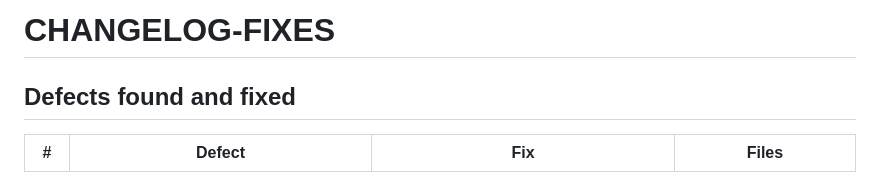
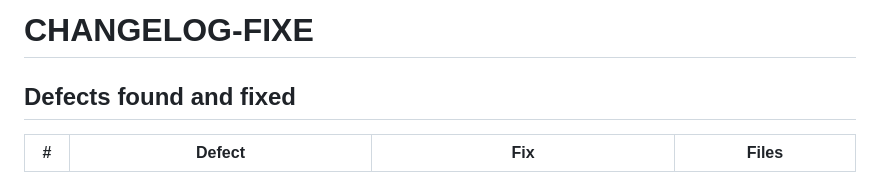
Before and after one commit to Orbit-X-Online/orbit-x, a Markdown page: CHANGELOG-FIXES.md, the part around the change. Rendered like a GitHub page.

```diff
--- a/CHANGELOG-FIXES.md
+++ b/CHANGELOG-FIXES.md
@@ -1,4 +1,4 @@
-# CHANGELOG-FIXES
+# CHANGELOG-FIXE
 
 ## Defects found and fixed
 
```
